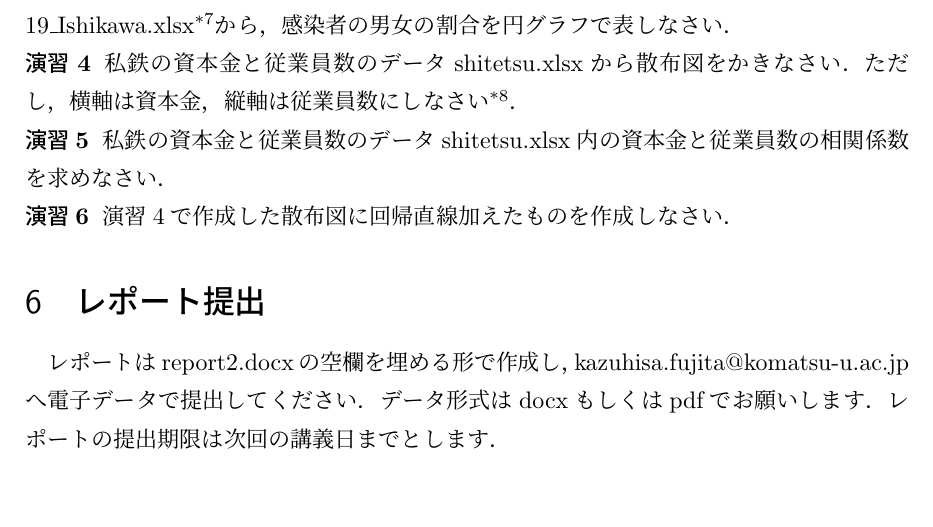
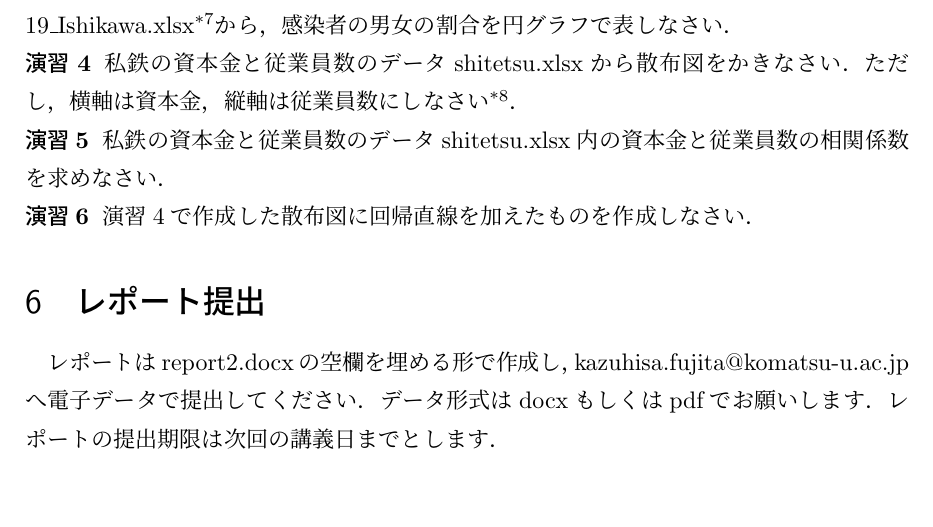
Before and after one commit to KazuhisaFujita/BasicStatisticsUsingExcel, a LaTeX document (statistics_ex.tex, which reads chap2.tex): part of page 29 of 29, cut so that both start at the same text. Compiled offline with pLaTeX and dvipdfmx.

Commit message:
てにをはを修正しました

```diff
--- a/chap2.tex
+++ b/chap2.tex
@@ -586,7 +586,7 @@ temp\_city.xlsxファイルから棒グラフを作りなさい．ただし，
 私鉄の資本金と従業員数のデータshitetsu.xlsx内の資本金と従業員数の相関係数を求めなさい．
 
 \practice
-演習4で作成した散布図に回帰直線加えたものを作成しなさい．
+演習4で作成した散布図に回帰直線を加えたものを作成しなさい．
 
 \section{レポート提出}
 
```
Also changed, not shown: statistics_ex.pdf.
